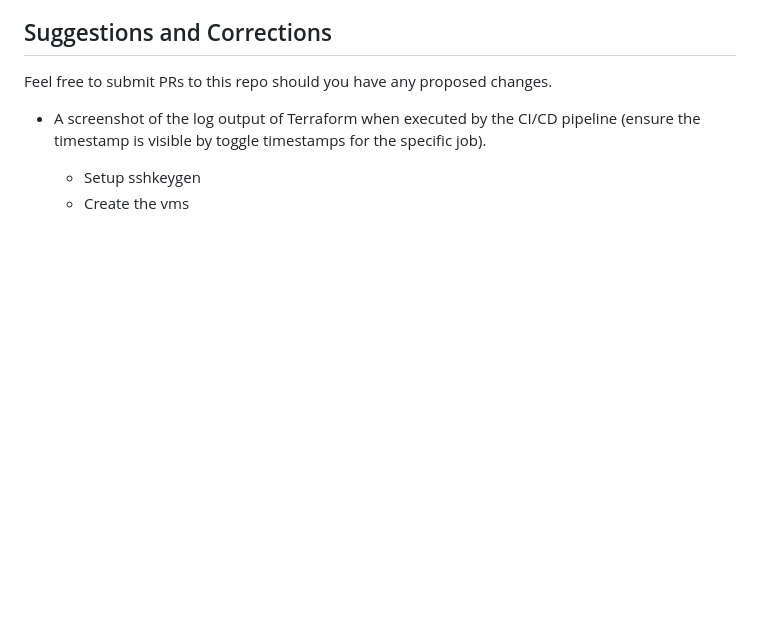
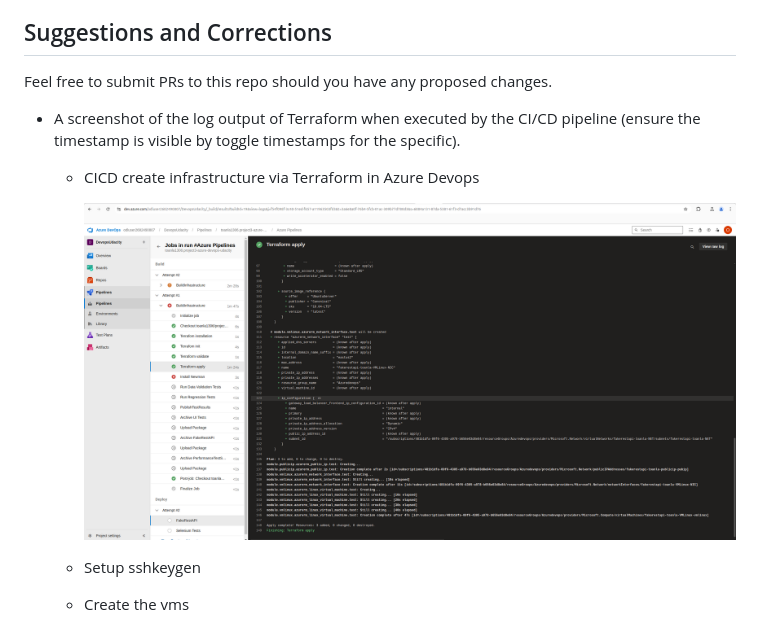
Before and after one commit to toanla1306/project3-azure-devops-udacity, a Markdown page: README.md, the part around the change. Rendered like a GitHub page; pictures changed too: screenshots/azuredevops-provision-infra-completely.png (added); blank space fills up the shorter version.

```diff
--- a/README.md
+++ b/README.md
@@ -10,7 +10,10 @@ This repository contains the starter code for the **Ensuring Quality Releases**
 ## Suggestions and Corrections
 Feel free to submit PRs to this repo should you have any proposed changes.
 
-* A screenshot of the log output of Terraform when executed by the CI/CD pipeline (ensure the timestamp is visible by toggle timestamps for the specific job).
+* A screenshot of the log output of Terraform when executed by the CI/CD pipeline (ensure the timestamp is visible by toggle timestamps for the specific).
+    - CICD create infrastructure via Terraform in Azure Devops
+
+        ![image](./screenshots/azuredevops-provision-infra-completely.png)
     - Setup sshkeygen
     - Create the vms
 
```
Also changed, not shown: 1 other file.
